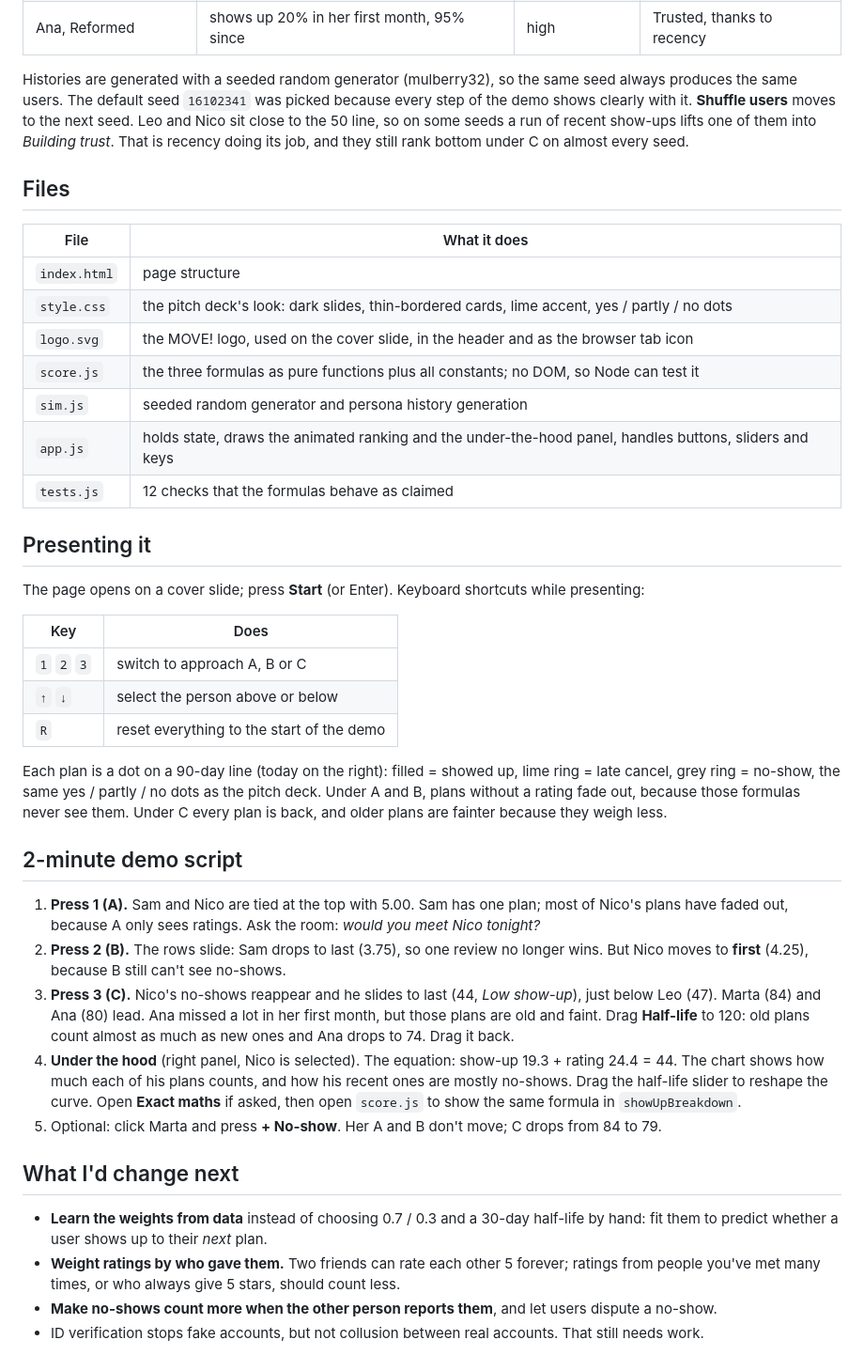
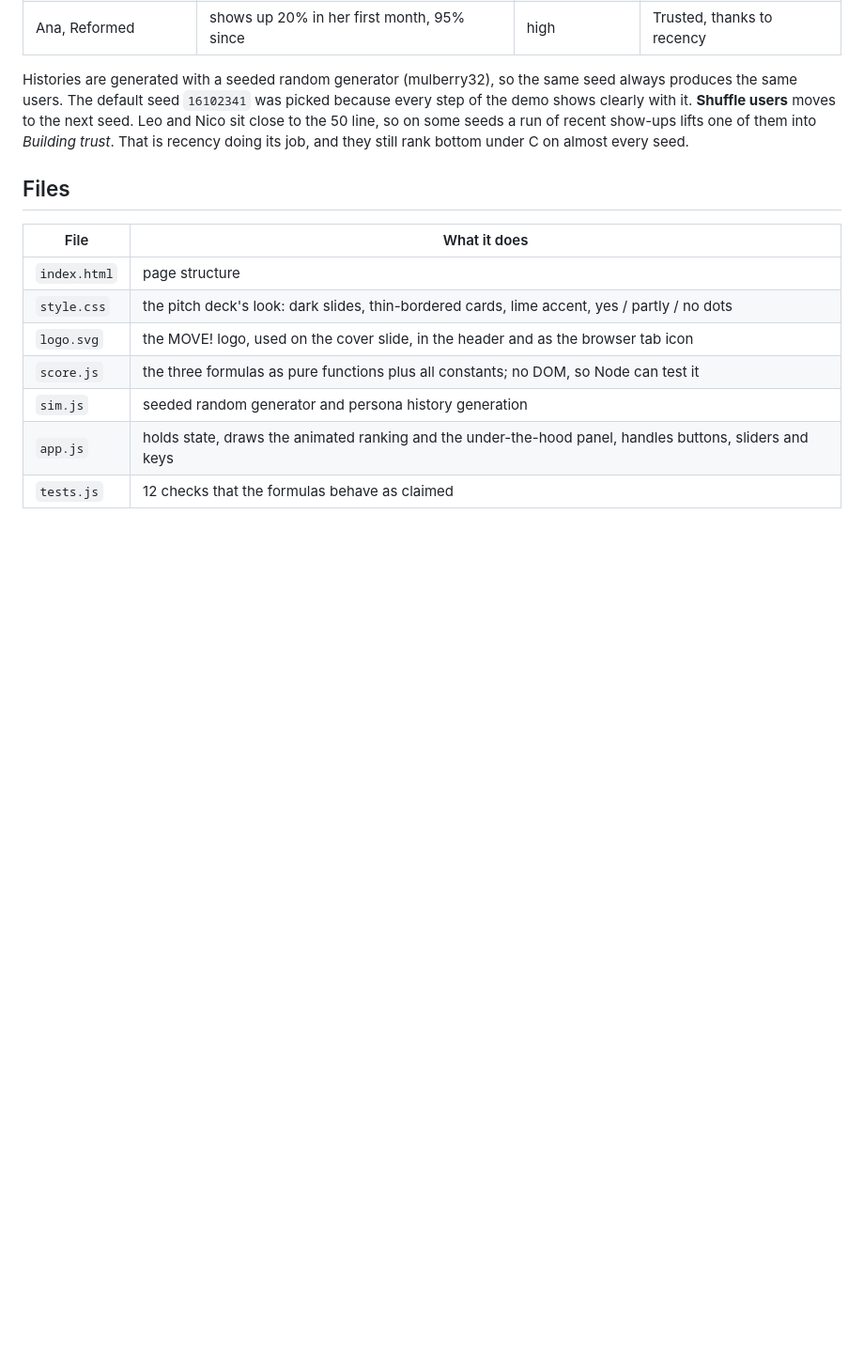
Before and after one commit to digantasarmah1001-crypto/move-showup-score, a Markdown page: README.md, the part around the change. Shown at 94% size. Rendered like a GitHub page; blank space fills up the shorter version.

Commit message:
Remove demo notes from README
Co-Authored-By: Claude Opus 5.5 <noreply@anthropic.com>

```diff
--- a/README.md
+++ b/README.md
@@ -73,42 +73,3 @@ under C on almost every seed.
 | `sim.js` | seeded random generator and persona history generation |
 | `app.js` | holds state, draws the animated ranking and the under-the-hood panel, handles buttons, sliders and keys |
 | `tests.js` | 12 checks that the formulas behave as claimed |
-
-## Presenting it
-
-The page opens on a cover slide; press **Start** (or Enter). Keyboard shortcuts while presenting:
-
-| Key | Does |
-|---|---|
-| `1` `2` `3` | switch to approach A, B or C |
-| `↑` `↓` | select the person above or below |
-| `R` | reset everything to the start of the demo |
-
-Each plan is a dot on a 90-day line (today on the right): filled = showed up, lime ring = late cancel, grey
-ring = no-show, the same yes / partly / no dots as the pitch deck. Under A and B, plans without a rating fade
-out, because those formulas never see them. Under C every plan is back, and older plans are fainter because
-they weigh less.
-
-## 2-minute demo script
-
-1. **Press 1 (A).** Sam and Nico are tied at the top with 5.00. Sam has one plan; most of Nico's plans have
-   faded out, because A only sees ratings. Ask the room: *would you meet Nico tonight?*
-2. **Press 2 (B).** The rows slide: Sam drops to last (3.75), so one review no longer wins. But Nico moves to
-   **first** (4.25), because B still can't see no-shows.
-3. **Press 3 (C).** Nico's no-shows reappear and he slides to last (44, *Low show-up*), just below Leo (47).
-   Marta (84) and Ana (80) lead. Ana missed a lot in her first month, but those plans are old and faint. Drag
-   **Half-life** to 120: old plans count almost as much as new ones and Ana drops to 74. Drag it back.
-4. **Under the hood** (right panel, Nico is selected). The equation: show-up 19.3 + rating 24.4 = 44. The
-   chart shows how much each of his plans counts, and how his recent ones are mostly no-shows. Drag the
-   half-life slider to reshape the curve. Open **Exact maths** if asked, then open `score.js` to show the
-   same formula in `showUpBreakdown`.
-5. Optional: click Marta and press **+ No-show**. Her A and B don't move; C drops from 84 to 79.
-
-## What I'd change next
-
-- **Learn the weights from data** instead of choosing 0.7 / 0.3 and a 30-day half-life by hand: fit them to
-  predict whether a user shows up to their *next* plan.
-- **Weight ratings by who gave them.** Two friends can rate each other 5 forever; ratings from people you've
-  met many times, or who always give 5 stars, should count less.
-- **Make no-shows count more when the other person reports them**, and let users dispute a no-show.
-- ID verification stops fake accounts, but not collusion between real accounts. That still needs work.
```
